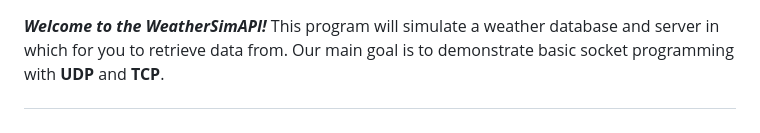
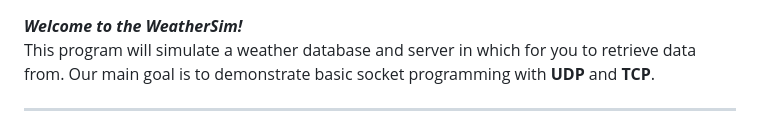
Before and after one commit to StaleJ/WeatherSim, a Markdown page: README.md, the part around the change. Drawn GitHub-style.

```diff
--- a/README.md
+++ b/README.md
@@ -3,7 +3,8 @@
        src="cloud.png">
 </h4>
 
-***Welcome to the WeatherSimAPI!*** This program will simulate a weather database and
+***Welcome to the WeatherSim!*** \
+This program will simulate a weather database and
 server in which for you to retrieve data from. Our main goal is to
  demonstrate basic socket programming with **UDP** and **TCP**.
 
```
Also changed, not shown: model1.png (added).
